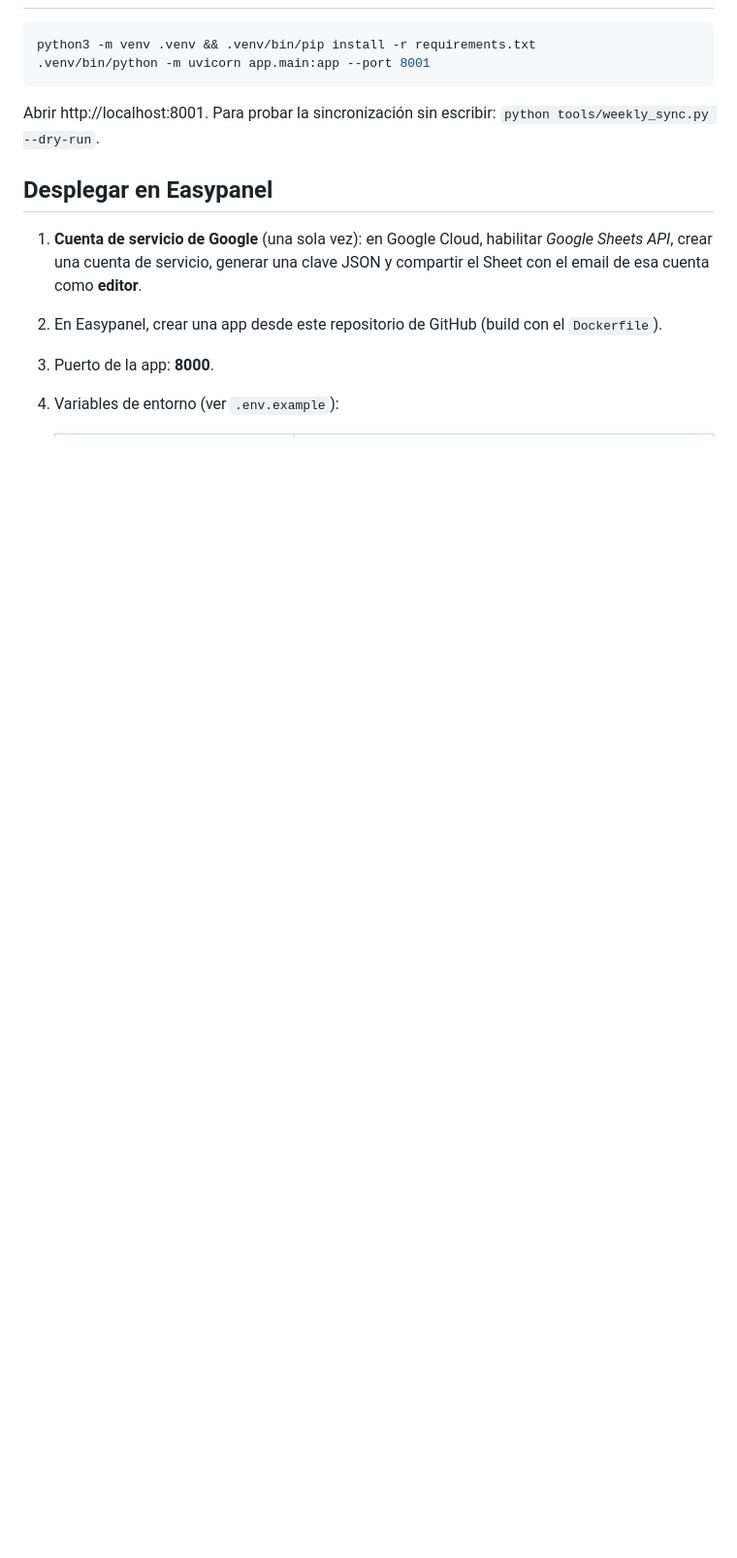
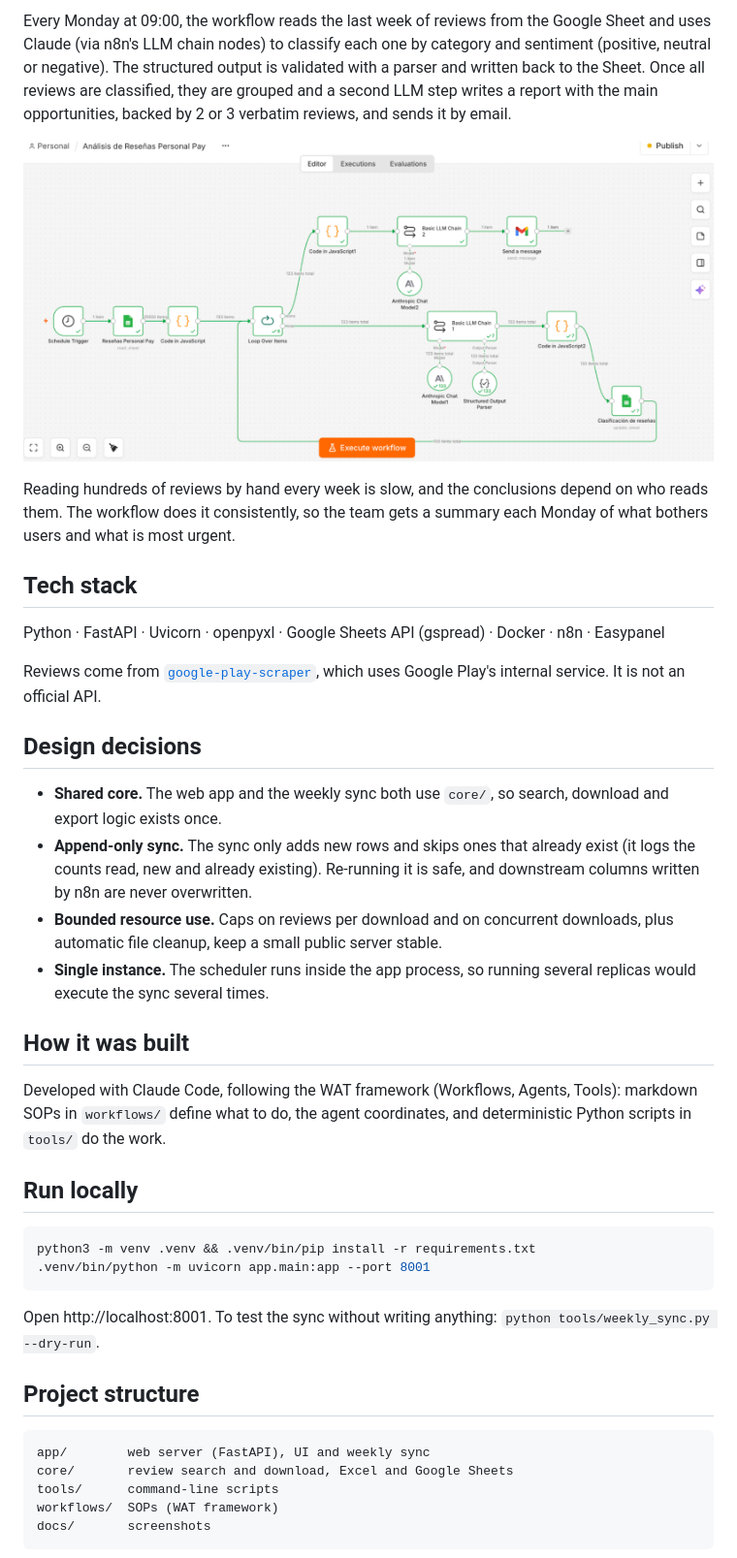
Before and after one commit to germanveron/buscadordecalificaciones, a Markdown page: README.md, the part around one of its changes. Shown at 97% size. Drawn GitHub-style; pictures changed too: docs/n8n-workflow.png (added); blank space fills up the shorter version.

Commit message:
Reescribir README en inglés con demo, capturas y workflow de n8n
Co-Authored-By: Claude Sonnet 5.5 <noreply@anthropic.com>

````diff
--- a/README.md
+++ b/README.md
@@ -11,15 +23,42 @@ Las reseñas se obtienen con [`google-play-scraper`](https://github.com/JoMingyu
+Every Monday at 09:00, the workflow reads the last week of reviews from the Google Sheet and uses Claude (via n8n's LLM chain nodes) to classify each one by category and sentiment (positive, neutral or negative). The structured output is validated with a parser and written back to the Sheet. Once all reviews are classified, they are grouped and a second LLM step writes a report with the main opportunities, backed by 2 or 3 verbatim reviews, and sends it by email.
+
+![n8n workflow](docs/n8n-workflow.png)
+
+Reading hundreds of reviews by hand every week is slow, and the conclusions depend on who reads them. The workflow does it consistently, so the team gets a summary each Monday of what bothers users and what is most urgent.
+
+## Tech stack
+
+Python · FastAPI · Uvicorn · openpyxl · Google Sheets API (gspread) · Docker · n8n · Easypanel
+
+Reviews come from [`google-play-scraper`](https://github.com/JoMingyu/google-play-scraper), which uses Google Play's internal service. It is not an official API.
+
+## Design decisions
+
+- **Shared core.** The web app and the weekly sync both use `core/`, so search, download and export logic exists once.
+- **Append-only sync.** The sync only adds new rows and skips ones that already exist (it logs the counts read, new and already existing). Re-running it is safe, and downstream columns written by n8n are never overwritten.
+- **Bounded resource use.** Caps on reviews per download and on concurrent downloads, plus automatic file cleanup, keep a small public server stable.
+- **Single instance.** The scheduler runs inside the app process, so running several replicas would execute the sync several times.
+
+## How it was built
+
+Developed with Claude Code, following the WAT framework (Workflows, Agents, Tools): markdown SOPs in `workflows/` define what to do, the agent coordinates, and deterministic Python scripts in `tools/` do the work.
+
+## Run locally
 
 ```bash
 python3 -m venv .venv && .venv/bin/pip install -r requirements.txt
 .venv/bin/python -m uvicorn app.main:app --port 8001
 ```
 
-Abrir http://localhost:8001. Para probar la sincronización sin escribir: `python tools/weekly_sync.py --dry-run`.
+Open http://localhost:8001. To test the sync without writing anything: `python tools/weekly_sync.py --dry-run`.
 
-## Desplegar en Easypanel
+## Project structure
 
-1. **Cuenta de servicio de Google** (una sola vez): en Google Cloud, habilitar *Google Sheets API*, crear una cuenta de servicio, generar una clave JSON y compartir el Sheet con el email de esa cuenta como **editor**.
-2. En Easypanel, crear una app desde este repositorio de GitHub (build con el `Dockerfile`).
-3. Puerto de la app: **8000**.
-4. Variables de entorno (ver `.env.example`):
+```
+app/        web server (FastAPI), UI and weekly sync
+core/       review search and download, Excel and Google Sheets
+tools/      command-line scripts
+workflows/  SOPs (WAT framework)
+docs/       screenshots
+```
 
````
Also changed, not shown: other parts of README.md (+32 -21 lines), docs/screenshot.png (added).
